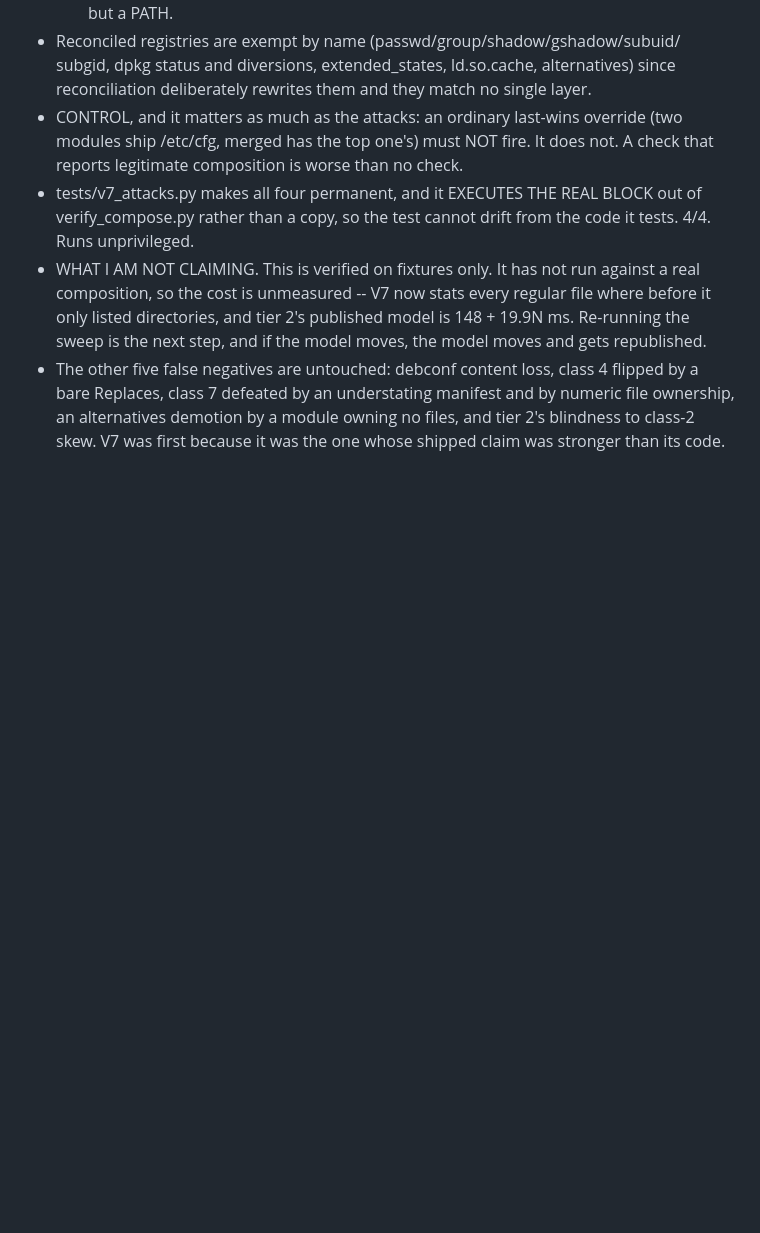
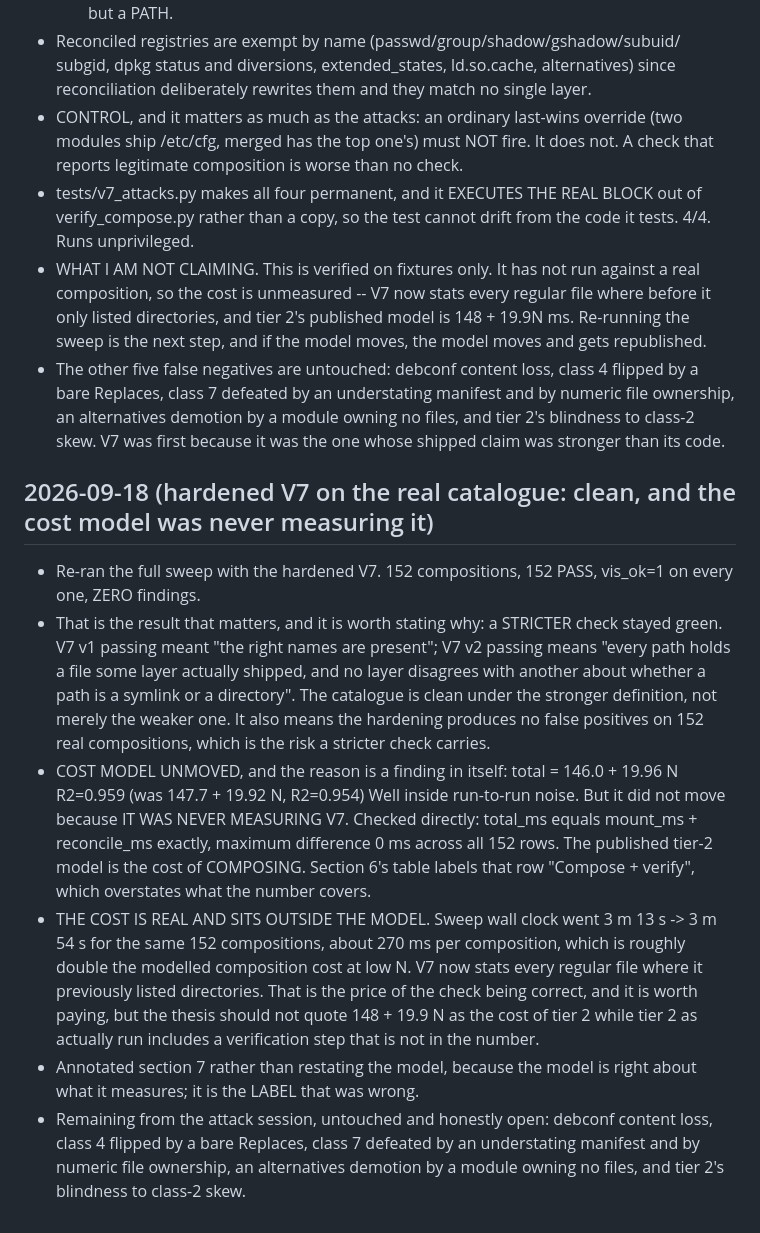
Before and after one commit to DipankNemo/modfs, a Markdown page: JOURNAL.md, the part around the change. GitHub-like rendering; blank space fills up the shorter version.

Commit message:
Hardened V7 is clean on 152 compositions; the cost model never measured it
152 PASS, vis_ok on every one, zero findings. A stricter check stayed
green: passing now means every path holds a file some layer shipped and
no two layers disagree about whether a path is a symlink or a directory,
rather than merely that the right names appear. It also produces no
false positives across 152 real compositions.

The cost model is unmoved at 146.0 + 19.96N (R2=0.959) -- but it did not
move because it was never measuring V7. total_ms equals
mount_ms + reconcile_ms exactly, maximum difference 0 ms over all 152
rows, so the published number is the cost of COMPOSING while section 6
labels that row "Compose + verify".

The cost is real and outside the model: sweep wall clock went 3m13s to
3m54s for the same work, about 270 ms per composition, since V7 now
stats every regular file. Section 7 annotated rather than restated --
the model is right about what it measures, the label was wrong.

Co-Authored-By: Claude Opus 5 <noreply@anthropic.com>

```diff
--- a/JOURNAL.md
+++ b/JOURNAL.md
@@ -1890,3 +1890,34 @@ Evaluation chapters — do not skip it.
   numeric file ownership, an alternatives demotion by a module owning no files,
   and tier 2's blindness to class-2 skew. V7 was first because it was the one
   whose shipped claim was stronger than its code.
+
+## 2026-09-18 (hardened V7 on the real catalogue: clean, and the cost model was never measuring it)
+- Re-ran the full sweep with the hardened V7. 152 compositions, 152 PASS,
+  vis_ok=1 on every one, ZERO findings.
+- That is the result that matters, and it is worth stating why: a STRICTER check
+  stayed green. V7 v1 passing meant "the right names are present"; V7 v2 passing
+  means "every path holds a file some layer actually shipped, and no layer
+  disagrees with another about whether a path is a symlink or a directory". The
+  catalogue is clean under the stronger definition, not merely the weaker one.
+  It also means the hardening produces no false positives on 152 real
+  compositions, which is the risk a stricter check carries.
+- COST MODEL UNMOVED, and the reason is a finding in itself:
+        total = 146.0 + 19.96 N   R2=0.959   (was 147.7 + 19.92 N, R2=0.954)
+  Well inside run-to-run noise. But it did not move because IT WAS NEVER
+  MEASURING V7. Checked directly: total_ms equals mount_ms + reconcile_ms
+  exactly, maximum difference 0 ms across all 152 rows. The published tier-2
+  model is the cost of COMPOSING. Section 6's table labels that row
+  "Compose + verify", which overstates what the number covers.
+- THE COST IS REAL AND SITS OUTSIDE THE MODEL. Sweep wall clock went
+  3 m 13 s -> 3 m 54 s for the same 152 compositions, about 270 ms per
+  composition, which is roughly double the modelled composition cost at low N.
+  V7 now stats every regular file where it previously listed directories. That
+  is the price of the check being correct, and it is worth paying, but the
+  thesis should not quote 148 + 19.9 N as the cost of tier 2 while tier 2 as
+  actually run includes a verification step that is not in the number.
+- Annotated section 7 rather than restating the model, because the model is
+  right about what it measures; it is the LABEL that was wrong.
+- Remaining from the attack session, untouched and honestly open: debconf
+  content loss, class 4 flipped by a bare Replaces, class 7 defeated by an
+  understating manifest and by numeric file ownership, an alternatives demotion
+  by a module owning no files, and tier 2's blindness to class-2 skew.
```
Also changed, not shown: ARCHITECTURE.md (+10 -0 lines).
